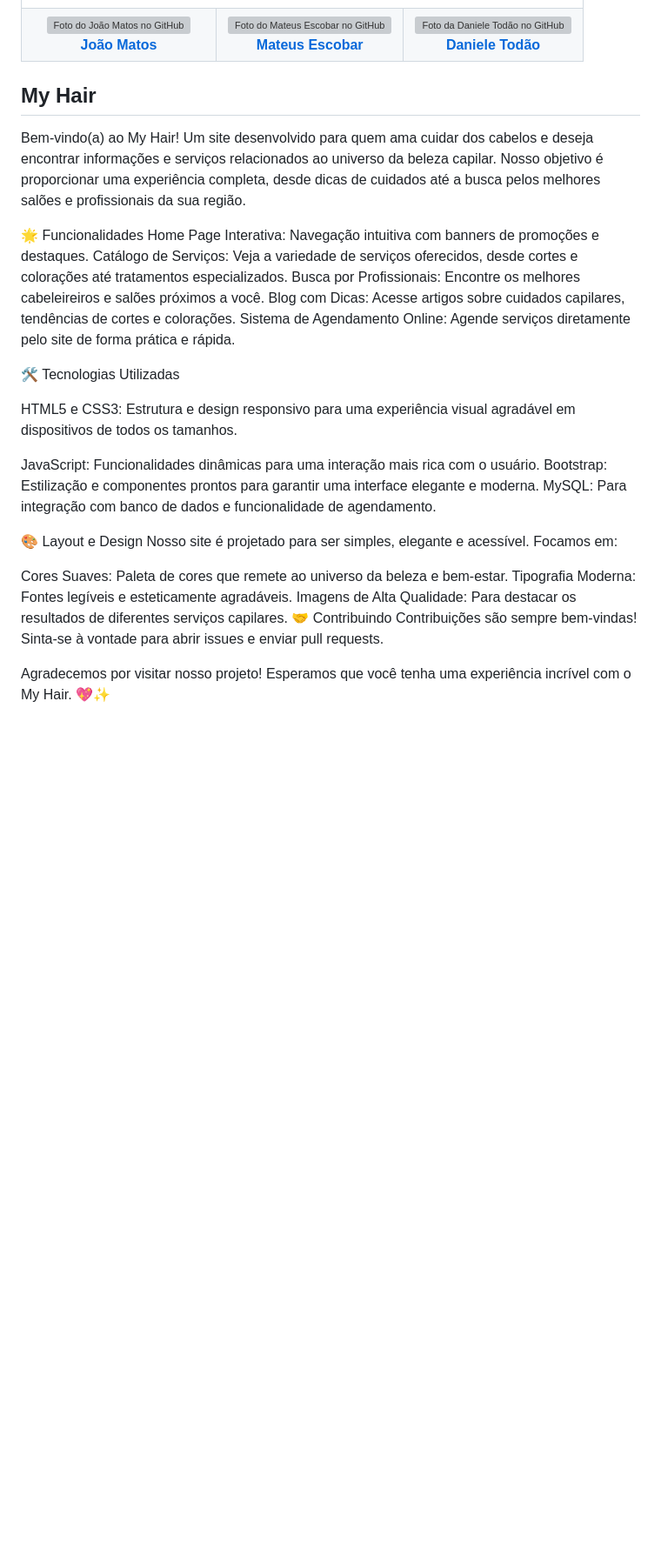
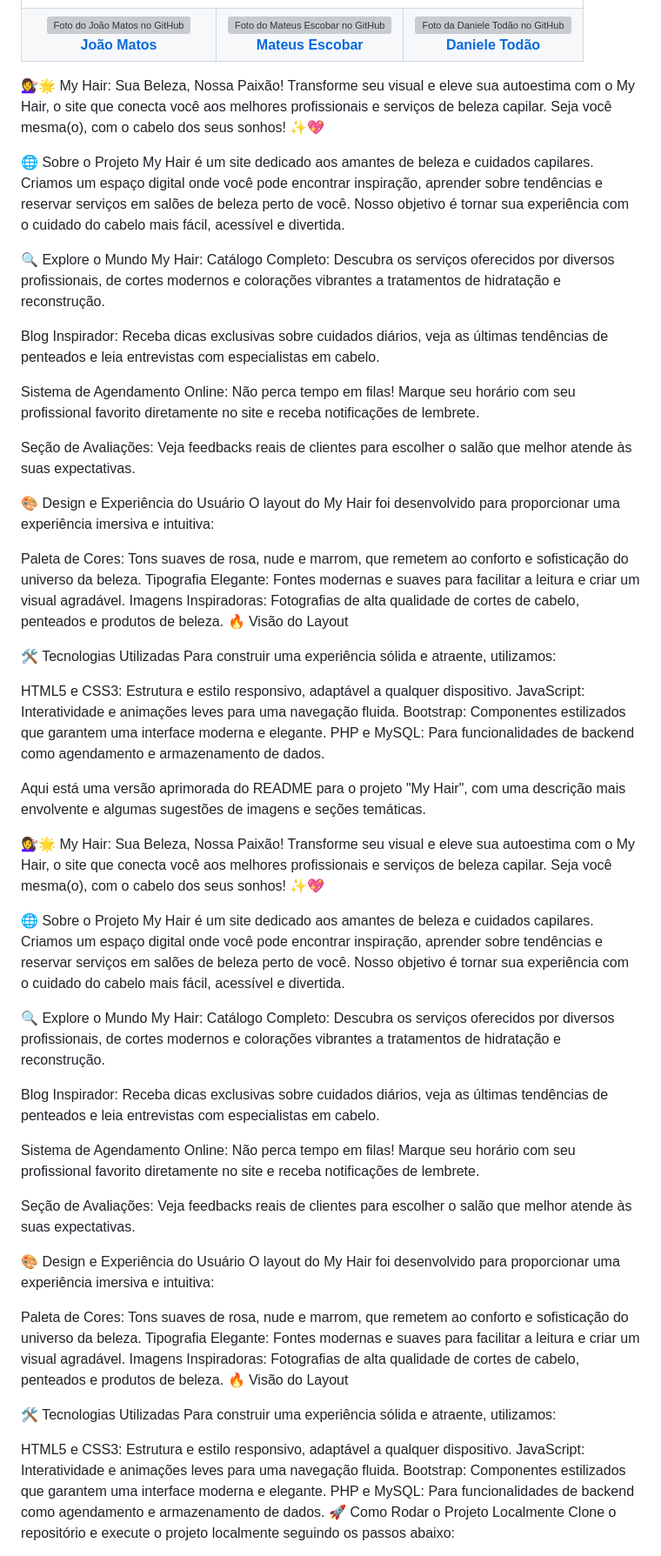
Before and after one commit to manuflorenca/MyHair, a Markdown page: README.md, the part around one of its changes. Shown at 87% size. Rendered like a GitHub page; blank space fills up the shorter version; grey boxes are pictures that could not be loaded.

```diff
--- a/README.md
+++ b/README.md
@@ -40,31 +40,80 @@
 
 </table>
 
-## My Hair
-Bem-vindo(a) ao My Hair! Um site desenvolvido para quem ama cuidar dos cabelos e deseja encontrar informações e serviços relacionados ao universo da beleza capilar. Nosso objetivo é proporcionar uma experiência completa, desde dicas de cuidados até a busca pelos melhores salões e profissionais da sua região.
+💇‍♀️🌟 My Hair: Sua Beleza, Nossa Paixão!
+Transforme seu visual e eleve sua autoestima com o My Hair, o site que conecta você aos melhores profissionais e serviços de beleza capilar.
+Seja você mesma(o), com o cabelo dos seus sonhos! ✨💖
 
-🌟 Funcionalidades
-Home Page Interativa: Navegação intuitiva com banners de promoções e destaques.
-Catálogo de Serviços: Veja a variedade de serviços oferecidos, desde cortes e colorações até tratamentos especializados.
-Busca por Profissionais: Encontre os melhores cabeleireiros e salões próximos a você.
-Blog com Dicas: Acesse artigos sobre cuidados capilares, tendências de cortes e colorações.
-Sistema de Agendamento Online: Agende serviços diretamente pelo site de forma prática e rápida.
+🌐 Sobre o Projeto
+My Hair é um site dedicado aos amantes de beleza e cuidados capilares. Criamos um espaço digital onde você pode encontrar inspiração, aprender sobre tendências e reservar serviços em salões de beleza perto de você. Nosso objetivo é tornar sua experiência com o cuidado do cabelo mais fácil, acessível e divertida.
+
+🔍 Explore o Mundo My Hair:
+Catálogo Completo: Descubra os serviços oferecidos por diversos profissionais, de cortes modernos e colorações vibrantes a tratamentos de hidratação e reconstrução.
+
+
+Blog Inspirador: Receba dicas exclusivas sobre cuidados diários, veja as últimas tendências de penteados e leia entrevistas com especialistas em cabelo.
+
+
+Sistema de Agendamento Online: Não perca tempo em filas! Marque seu horário com seu profissional favorito diretamente no site e receba notificações de lembrete.
+
+
+Seção de Avaliações: Veja feedbacks reais de clientes para escolher o salão que melhor atende às suas expectativas.
+
+
+🎨 Design e Experiência do Usuário
+O layout do My Hair foi desenvolvido para proporcionar uma experiência imersiva e intuitiva:
+
+Paleta de Cores: Tons suaves de rosa, nude e marrom, que remetem ao conforto e sofisticação do universo da beleza.
+Tipografia Elegante: Fontes modernas e suaves para facilitar a leitura e criar um visual agradável.
+Imagens Inspiradoras: Fotografias de alta qualidade de cortes de cabelo, penteados e produtos de beleza.
+🔥 Visão do Layout
 
 🛠️ Tecnologias Utilizadas
+Para construir uma experiência sólida e atraente, utilizamos:
 
-HTML5 e CSS3: Estrutura e design responsivo para uma experiência visual agradável em dispositivos de todos os tamanhos.
+HTML5 e CSS3: Estrutura e estilo responsivo, adaptável a qualquer dispositivo.
+JavaScript: Interatividade e animações leves para uma navegação fluida.
+Bootstrap: Componentes estilizados que garantem uma interface moderna e elegante.
+PHP e MySQL: Para funcionalidades de backend como agendamento e armazenamento de dados.
 
-JavaScript: Funcionalidades dinâmicas para uma interação mais rica com o usuário.
-Bootstrap: Estilização e componentes prontos para garantir uma interface elegante e moderna.
-MySQL: Para integração com banco de dados e funcionalidade de agendamento.
 
-🎨 Layout e Design
-Nosso site é projetado para ser simples, elegante e acessível. Focamos em:
+Aqui está uma versão aprimorada do README para o projeto "My Hair", com uma descrição mais envolvente e algumas sugestões de imagens e seções temáticas.
 
-Cores Suaves: Paleta de cores que remete ao universo da beleza e bem-estar.
-Tipografia Moderna: Fontes legíveis e esteticamente agradáveis.
-Imagens de Alta Qualidade: Para destacar os resultados de diferentes serviços capilares.
-🤝 Contribuindo
-Contribuições são sempre bem-vindas! Sinta-se à vontade para abrir issues e enviar pull requests.
+💇‍♀️🌟 My Hair: Sua Beleza, Nossa Paixão!
+Transforme seu visual e eleve sua autoestima com o My Hair, o site que conecta você aos melhores profissionais e serviços de beleza capilar.
+Seja você mesma(o), com o cabelo dos seus sonhos! ✨💖
 
-Agradecemos por visitar nosso projeto! Esperamos que você tenha uma experiência incrível com o My Hair. 💖✨
+🌐 Sobre o Projeto
+My Hair é um site dedicado aos amantes de beleza e cuidados capilares. Criamos um espaço digital onde você pode encontrar inspiração, aprender sobre tendências e reservar serviços em salões de beleza perto de você. Nosso objetivo é tornar sua experiência com o cuidado do cabelo mais fácil, acessível e divertida.
+
+🔍 Explore o Mundo My Hair:
+Catálogo Completo: Descubra os serviços oferecidos por diversos profissionais, de cortes modernos e colorações vibrantes a tratamentos de hidratação e reconstrução.
+
+
+Blog Inspirador: Receba dicas exclusivas sobre cuidados diários, veja as últimas tendências de penteados e leia entrevistas com especialistas em cabelo.
+
+
+Sistema de Agendamento Online: Não perca tempo em filas! Marque seu horário com seu profissional favorito diretamente no site e receba notificações de lembrete.
+
+
+Seção de Avaliações: Veja feedbacks reais de clientes para escolher o salão que melhor atende às suas expectativas.
+
+
+🎨 Design e Experiência do Usuário
+O layout do My Hair foi desenvolvido para proporcionar uma experiência imersiva e intuitiva:
+
+Paleta de Cores: Tons suaves de rosa, nude e marrom, que remetem ao conforto e sofisticação do universo da beleza.
+Tipografia Elegante: Fontes modernas e suaves para facilitar a leitura e criar um visual agradável.
+Imagens Inspiradoras: Fotografias de alta qualidade de cortes de cabelo, penteados e produtos de beleza.
+🔥 Visão do Layout
+
+🛠️ Tecnologias Utilizadas
+Para construir uma experiência sólida e atraente, utilizamos:
+
+HTML5 e CSS3: Estrutura e estilo responsivo, adaptável a qualquer dispositivo.
+JavaScript: Interatividade e animações leves para uma navegação fluida.
+Bootstrap: Componentes estilizados que garantem uma interface moderna e elegante.
+PHP e MySQL: Para funcionalidades de backend como agendamento e armazenamento de dados.
+🚀 Como Rodar o Projeto Localmente
+Clone o repositório e execute o projeto localmente seguindo os passos abaixo:
+
```
Also changed, not shown: other parts of README.md (+40 -0 lines).
